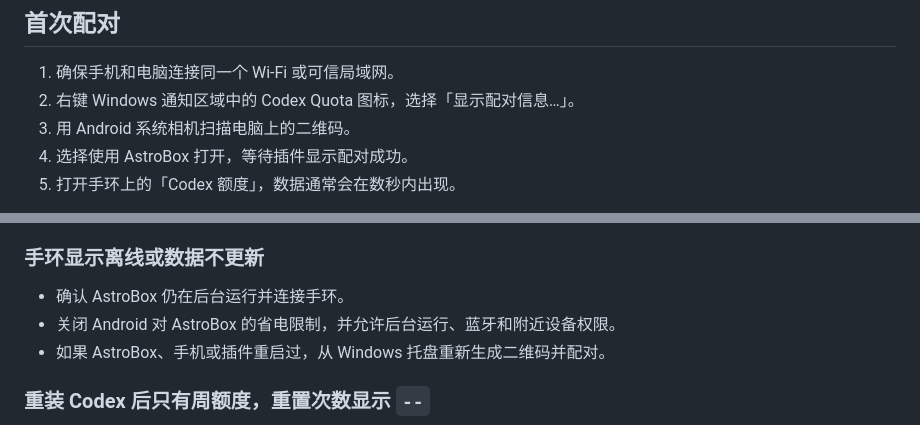
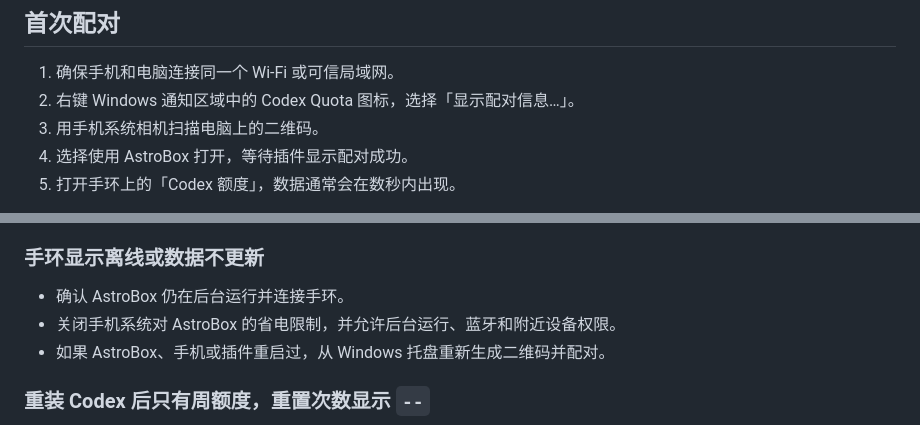
Before and after one commit to Vincent-hechuan/codex-quota-band, a Markdown page: README.md, 2 parts joined by grey strips. GitHub-like rendering.

```diff
--- a/README.md
+++ b/README.md
@@ -83,7 +83,7 @@
 
 1. 确保手机和电脑连接同一个 Wi-Fi 或可信局域网。
 2. 右键 Windows 通知区域中的 Codex Quota 图标，选择「显示配对信息…」。
-3. 用 Android 系统相机扫描电脑上的二维码。
+3. 用手机系统相机扫描电脑上的二维码。
 4. 选择使用 AstroBox 打开，等待插件显示配对成功。
 5. 打开手环上的「Codex 额度」，数据通常会在数秒内出现。
 
@@ -105,7 +105,7 @@
 ### 手环显示离线或数据不更新
 
 - 确认 AstroBox 仍在后台运行并连接手环。
-- 关闭 Android 对 AstroBox 的省电限制，并允许后台运行、蓝牙和附近设备权限。
+- 关闭手机系统对 AstroBox 的省电限制，并允许后台运行、蓝牙和附近设备权限。
 - 如果 AstroBox、手机或插件重启过，从 Windows 托盘重新生成二维码并配对。
 
 ### 重装 Codex 后只有周额度，重置次数显示 `--`
```
Also changed, not shown: other parts of README.md (+7 -7 lines), CHANGELOG.md (+2 -0 lines), README_EN.md (+9 -9 lines).
